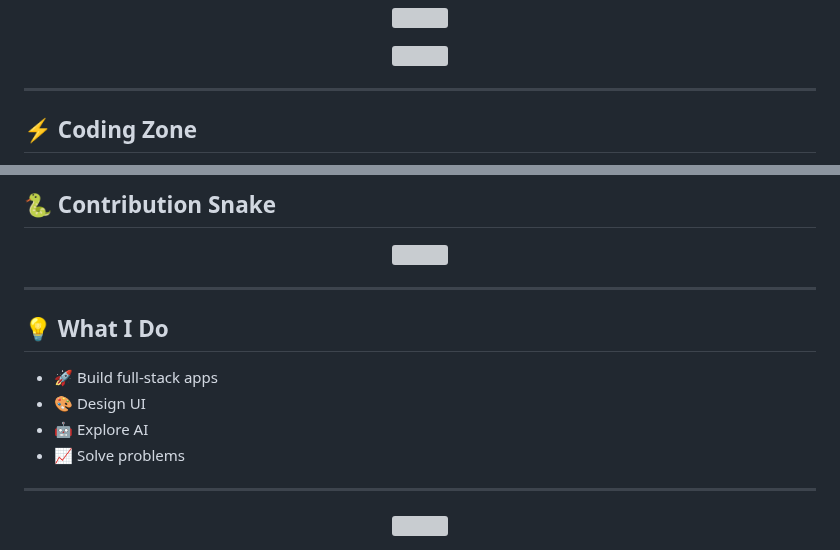
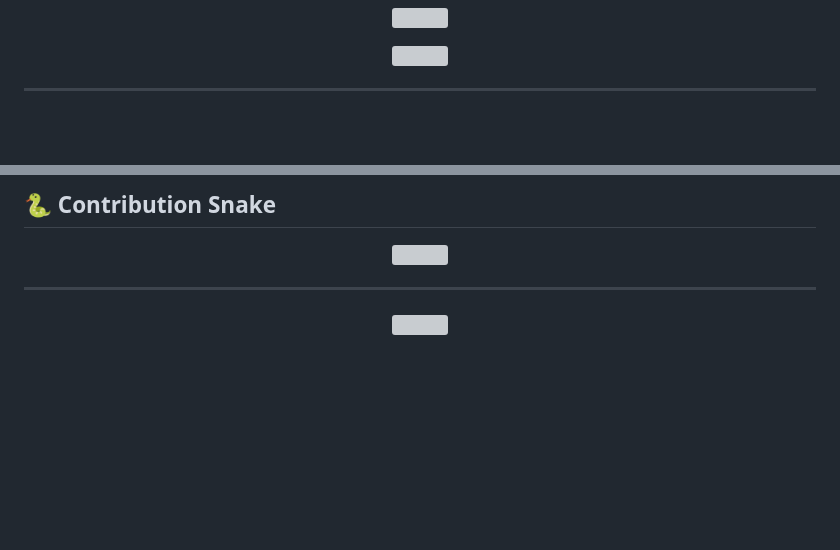
Before and after one commit to RaniPatel16/RaniPatel16, a Markdown page: README.md, 2 parts joined by grey strips. Rendered like a GitHub page; blank space fills up the shorter version; grey boxes are pictures that could not be loaded.

```diff
--- a/README.md
+++ b/README.md
@@ -153,5 +153,4 @@
 
 ---
 
-## ⚡ Coding Zone
 
@@ -172,15 +162,8 @@
 </p>
 
 ---
-## 💡 What I Do
-
-- 🚀 Build full-stack apps
-- 🎨 Design UI
-- 🤖 Explore AI
-- 📈 Solve problems
 
 
----
 <div align="center">
   <img src="https://capsule-render.vercel.app/api?type=waving&color=0:00f7ff,100:000000&height=140&section=footer"/>
 </div>
```
Also changed, not shown: other parts of README.md (+0 -9 lines).
